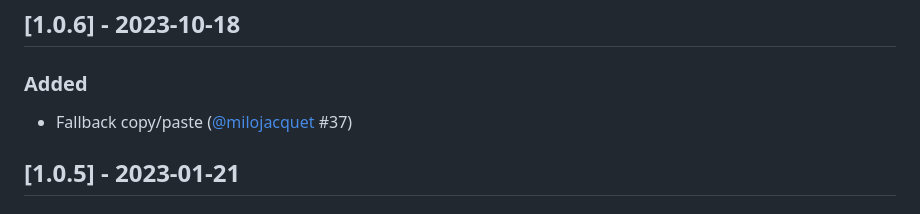
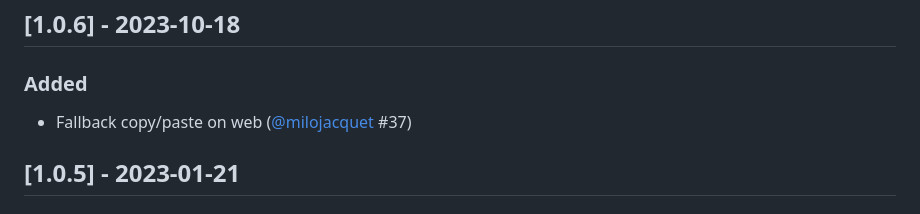
Before and after one commit to HactarCE/Hyperspeedcube, a Markdown page: CHANGELOG.md, the part around the change. Drawn GitHub-style.

Commit message:
Clarify where fallback copy/paste is applicable

```diff
--- a/CHANGELOG.md
+++ b/CHANGELOG.md
@@ -14,7 +14,7 @@ The format is based on [Keep a Changelog](https://keepachangelog.com/en/1.0.0/).
 
 ### Added
 
-- Fallback copy/paste ([@milojacquet] #37)
+- Fallback copy/paste on web ([@milojacquet] #37)
 
 ## [1.0.5] - 2023-01-21
 
```
